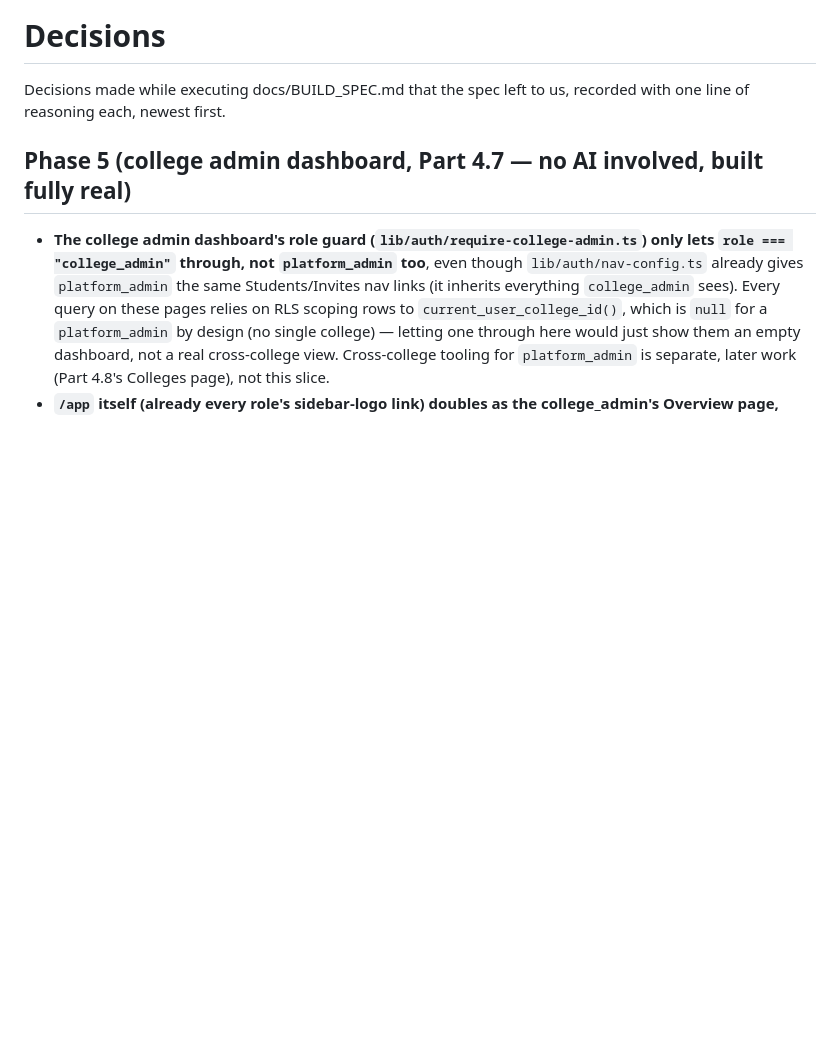
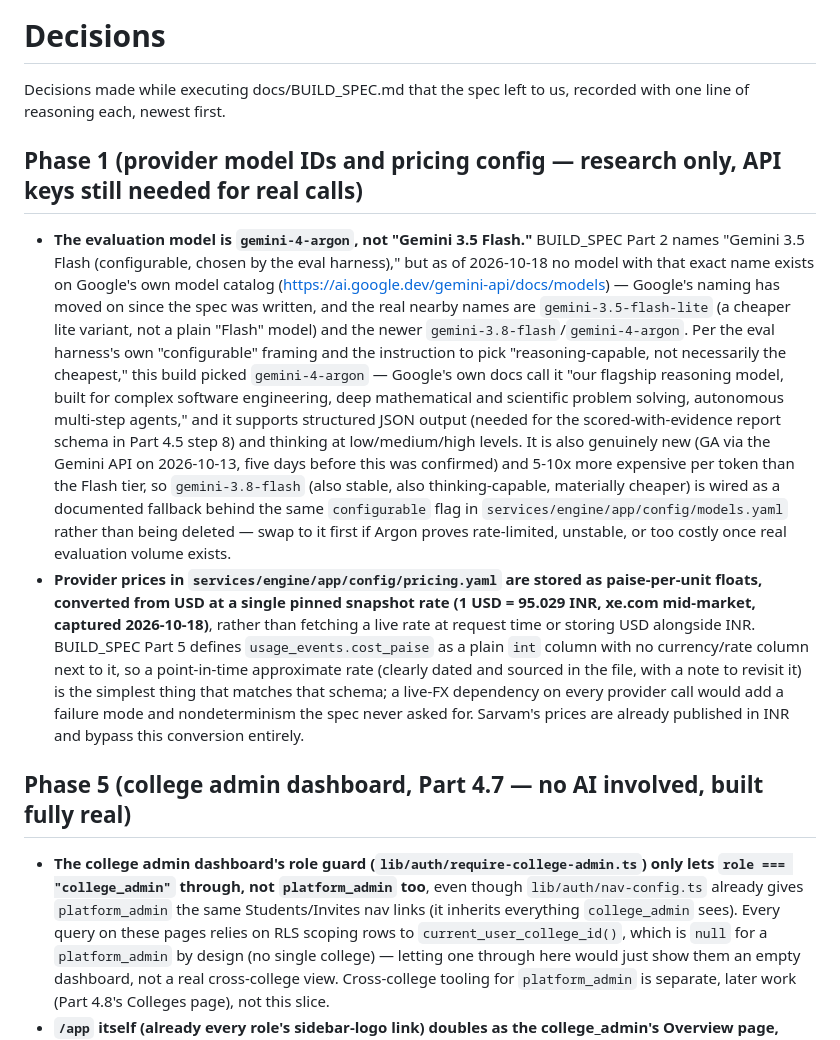
Before and after one commit to SreeAdithya123/Interviewer, a Markdown page: docs/DECISIONS.md, the part around the change. GitHub-like rendering; blank space fills up the shorter version.

```diff
--- a/docs/DECISIONS.md
+++ b/docs/DECISIONS.md
@@ -1,6 +1,11 @@
 # Decisions
 
 Decisions made while executing docs/BUILD_SPEC.md that the spec left to us, recorded with one line of reasoning each, newest first.
+
+## Phase 1 (provider model IDs and pricing config — research only, API keys still needed for real calls)
+
+- **The evaluation model is `gemini-4-argon`, not "Gemini 3.5 Flash."** BUILD_SPEC Part 2 names "Gemini 3.5 Flash (configurable, chosen by the eval harness)," but as of 2026-10-18 no model with that exact name exists on Google's own model catalog (https://ai.google.dev/gemini-api/docs/models) — Google's naming has moved on since the spec was written, and the real nearby names are `gemini-3.5-flash-lite` (a cheaper lite variant, not a plain "Flash" model) and the newer `gemini-3.8-flash`/`gemini-4-argon`. Per the eval harness's own "configurable" framing and the instruction to pick "reasoning-capable, not necessarily the cheapest," this build picked `gemini-4-argon` — Google's own docs call it "our flagship reasoning model, built for complex software engineering, deep mathematical and scientific problem solving, autonomous multi-step agents," and it supports structured JSON output (needed for the scored-with-evidence report schema in Part 4.5 step 8) and thinking at low/medium/high levels. It is also genuinely new (GA via the Gemini API on 2026-10-13, five days before this was confirmed) and 5-10x more expensive per token than the Flash tier, so `gemini-3.8-flash` (also stable, also thinking-capable, materially cheaper) is wired as a documented fallback behind the same `configurable` flag in `services/engine/app/config/models.yaml` rather than being deleted — swap to it first if Argon proves rate-limited, unstable, or too costly once real evaluation volume exists.
+- **Provider prices in `services/engine/app/config/pricing.yaml` are stored as paise-per-unit floats, converted from USD at a single pinned snapshot rate (1 USD = 95.029 INR, xe.com mid-market, captured 2026-10-18)**, rather than fetching a live rate at request time or storing USD alongside INR. BUILD_SPEC Part 5 defines `usage_events.cost_paise` as a plain `int` column with no currency/rate column next to it, so a point-in-time approximate rate (clearly dated and sourced in the file, with a note to revisit it) is the simplest thing that matches that schema; a live-FX dependency on every provider call would add a failure mode and nondeterminism the spec never asked for. Sarvam's prices are already published in INR and bypass this conversion entirely.
 
 ## Phase 5 (college admin dashboard, Part 4.7 — no AI involved, built fully real)
 
```
Also changed, not shown: docs/PROGRESS.md (+13 -0 lines).
